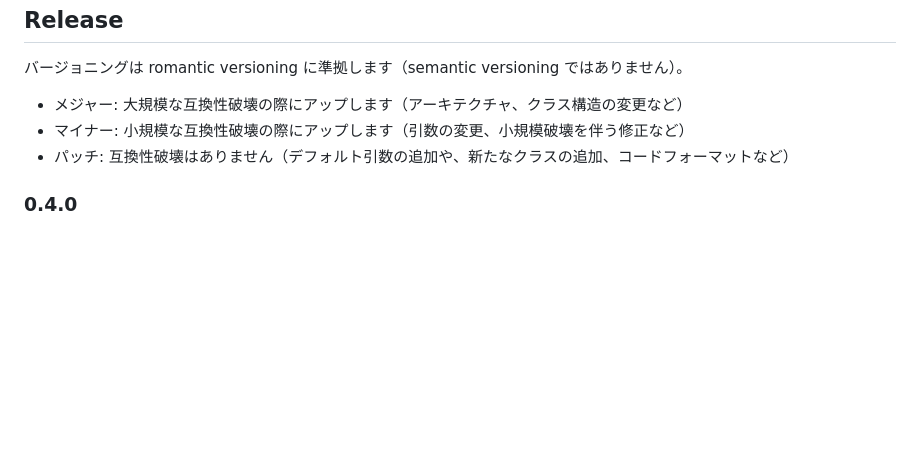
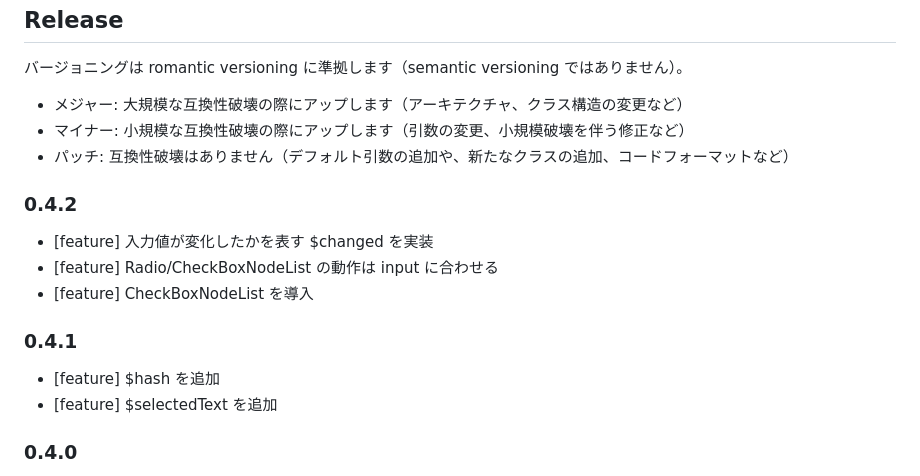
Before and after one commit to arima-ryunosuke/js-kQuery, a Markdown page: README.md, the part around the change. GitHub-like rendering; blank space fills up the shorter version.

```diff
--- a/README.md
+++ b/README.md
@@ -572,6 +572,17 @@ MIT
 - マイナー: 小規模な互換性破壊の際にアップします（引数の変更、小規模破壊を伴う修正など）
 - パッチ: 互換性破壊はありません（デフォルト引数の追加や、新たなクラスの追加、コードフォーマットなど）
 
+### 0.4.2
+
+- [feature] 入力値が変化したかを表す $changed を実装
+- [feature] Radio/CheckBoxNodeList の動作は input に合わせる
+- [feature] CheckBoxNodeList を導入
+
+### 0.4.1
+
+- [feature] $hash を追加
+- [feature] $selectedText を追加
+
 ### 0.4.0
 
 - [refactor] 型の強化
```
